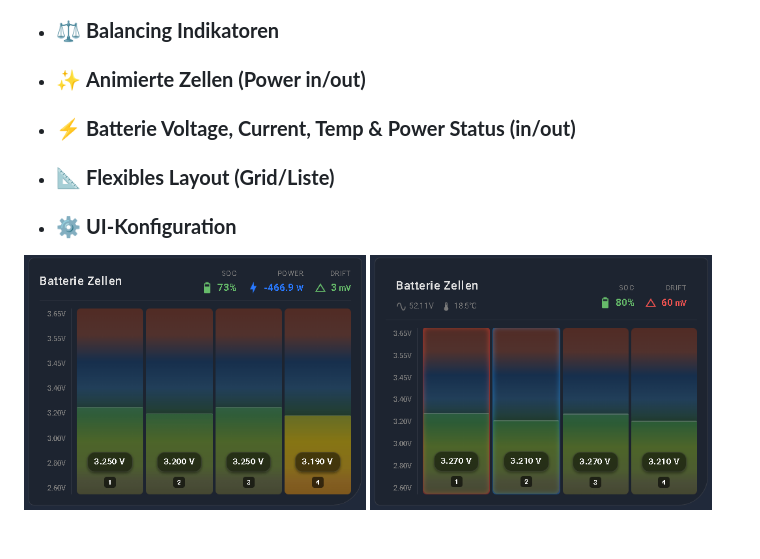
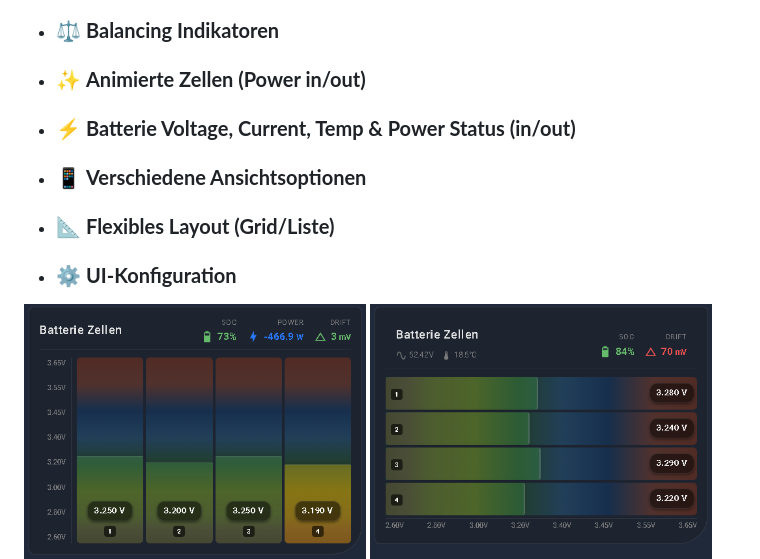
Before and after one commit to jayjojayson/bms-battery-cells-card, a Markdown page: README.md, the part around the change. Drawn GitHub-style; pictures changed too: docs/bms-battery-cells-card2.png; blank space fills up the shorter version.

```diff
--- a/README.md
+++ b/README.md
@@ -27,6 +27,7 @@ Wenn euch die custom Card gefällt, würde ich mich sehr über eine Sternebewert
 - ### ⚖️ **Balancing Indikatoren**
 - ### ✨ **Animierte Zellen (Power in/out)**
 - ### ⚡ **Batterie Voltage, Current, Temp & Power Status (in/out)**
+- ### 📱 **Verschiedene Ansichtsoptionen**
 - ### 📐 **Flexibles Layout (Grid/Liste)**
 - ### ⚙️ **UI-Konfiguration**
 
```
Also changed, not shown: docs/README-eng.md (+1 -0 lines), docs/bms-battery-cells-card-compact-2.png (added), 4 other files.
